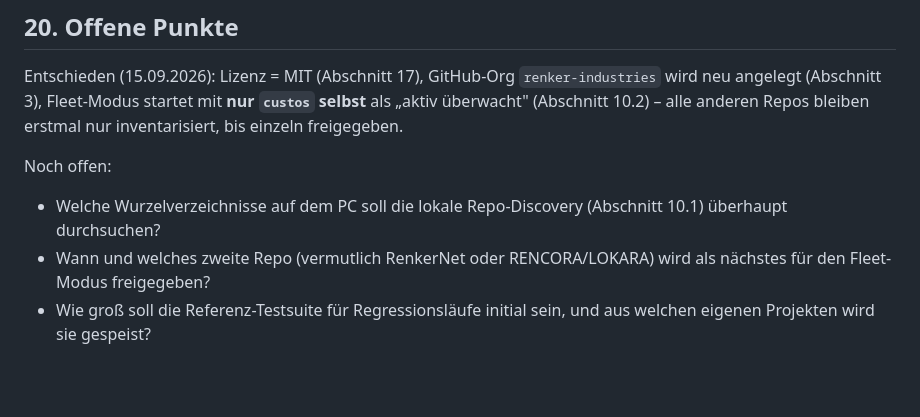
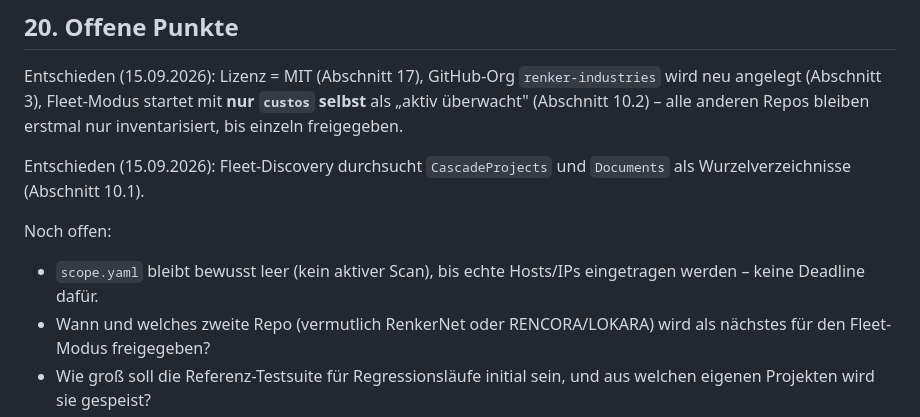
Before and after one commit to renker-industries/custos, a Markdown page: custos-konzept.md, the part around the change. GitHub-like rendering; blank space fills up the shorter version.

Commit message:
docs: record fleet discovery roots decision in concept
Section 20: fleet discovery scans CascadeProjects and Documents (10.1); note
scope.yaml stays empty until real hosts are added.

Co-Authored-By: Claude Opus 4.8 <noreply@anthropic.com>

```diff
--- a/custos-konzept.md
+++ b/custos-konzept.md
@@ -312,9 +312,11 @@ Festgelegter Stil: dunkles Terminal-Dashboard (Farben/Typografie siehe Abschnitt
 
 Entschieden (15.09.2026): Lizenz = MIT (Abschnitt 17), GitHub-Org `renker-industries` wird neu angelegt (Abschnitt 3), Fleet-Modus startet mit **nur `custos` selbst** als „aktiv überwacht" (Abschnitt 10.2) – alle anderen Repos bleiben erstmal nur inventarisiert, bis einzeln freigegeben.
 
+Entschieden (15.09.2026): Fleet-Discovery durchsucht `CascadeProjects` und `Documents` als Wurzelverzeichnisse (Abschnitt 10.1).
+
 Noch offen:
 
-- Welche Wurzelverzeichnisse auf dem PC soll die lokale Repo-Discovery (Abschnitt 10.1) überhaupt durchsuchen?
+- `scope.yaml` bleibt bewusst leer (kein aktiver Scan), bis echte Hosts/IPs eingetragen werden – keine Deadline dafür.
 - Wann und welches zweite Repo (vermutlich RenkerNet oder RENCORA/LOKARA) wird als nächstes für den Fleet-Modus freigegeben?
 - Wie groß soll die Referenz-Testsuite für Regressionsläufe initial sein, und aus welchen eigenen Projekten wird sie gespeist?
 - Soll der Task-Queue-Mechanismus über eine Datei im Repo oder einen lokalen MCP-Server laufen?
```
